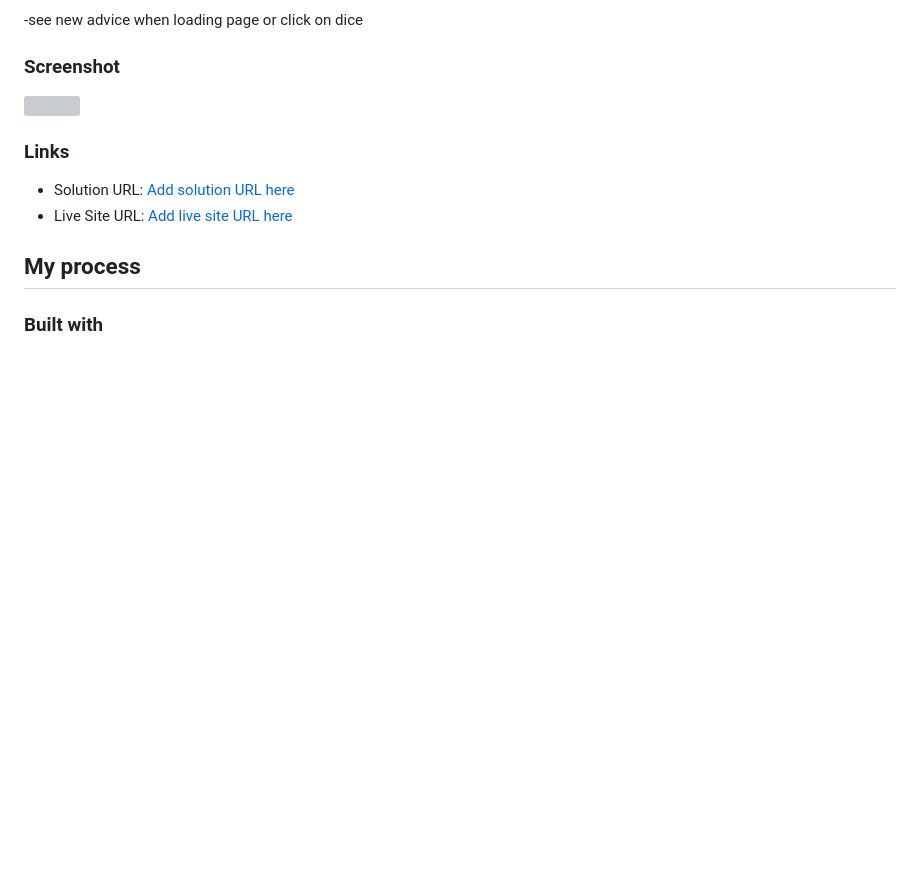
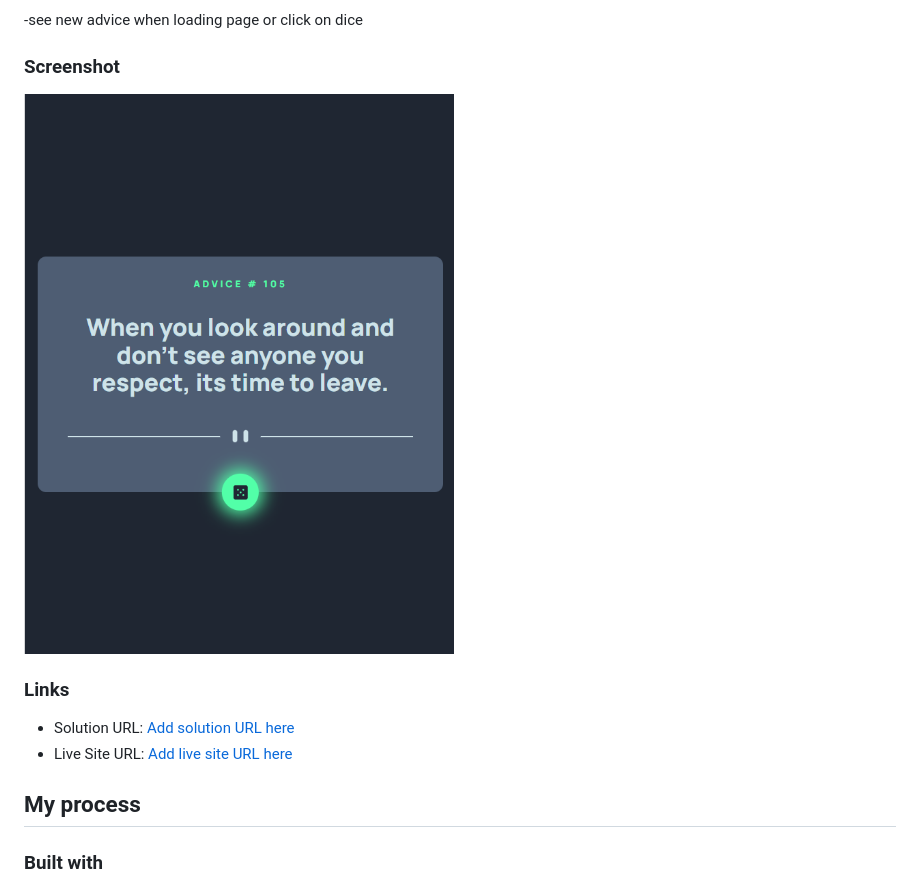
Before and after one commit to aaliaa-ali/advise-generator, a Markdown page: README.md, the part around the change. GitHub-like rendering; pictures changed too: screen-shots/mopile.png (added); blank space fills up the shorter version; grey boxes are pictures that could not be loaded.

```diff
--- a/README.md
+++ b/README.md
@@ -24,7 +24,7 @@ Users should be able to:
 
 ### Screenshot
 <!-- <image s>./screen-shots/mopile%20screen.png) -->
-<img src="./screen-shots/mopile%20screen.png" alt="" />
+<img src="./screen-shots/mopile.png" alt="" />
 
 ### Links
 
```
